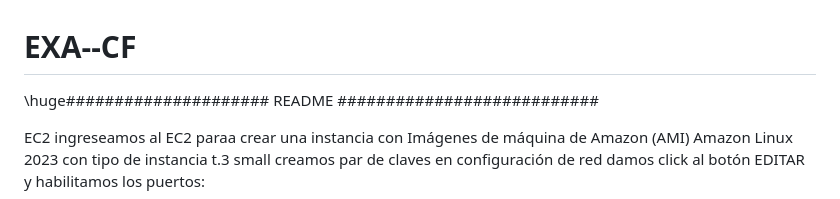
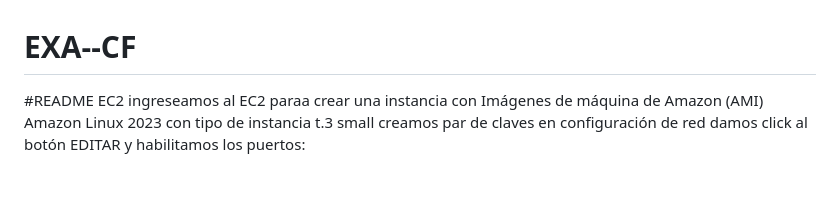
Before and after one commit to c40s7r31r3/EXA--CF, a Markdown page: README.md, the part around the change. Drawn GitHub-style.

Commit message:
Update README.md
7

```diff
--- a/README.md
+++ b/README.md
@@ -1,6 +1,5 @@
 # EXA--CF
-\huge#####################   README   ###########################
-
+#README
 EC2
 ingreseamos al EC2 paraa crear una instancia con Imágenes de máquina de Amazon (AMI) Amazon Linux 2023
 con tipo de instancia t.3 small
```
